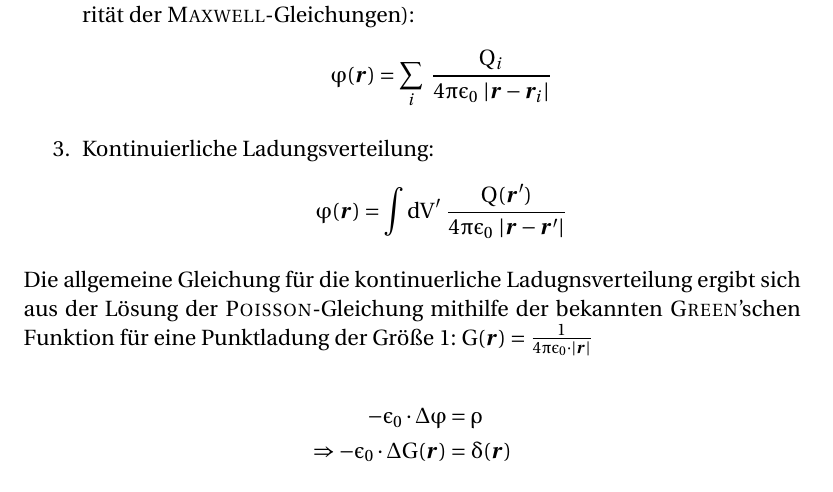
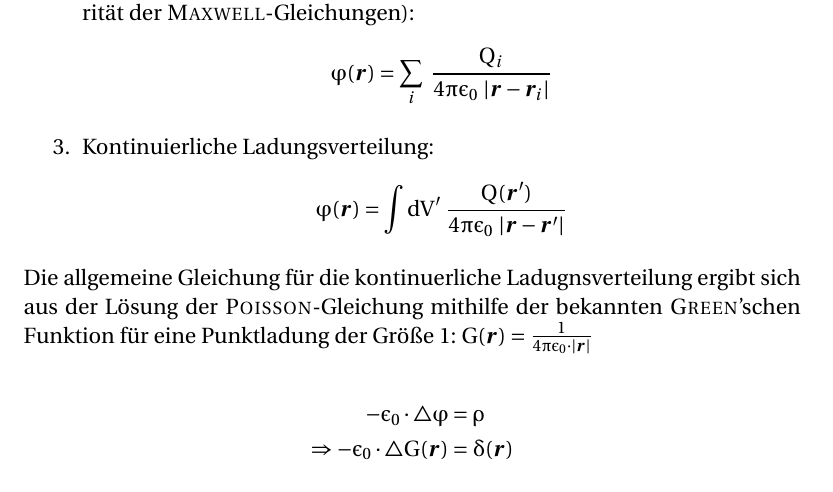
Before and after one commit to toothstone/Elektrodynamik-14-15, a LaTeX thesis (TP-ED.tex, which reads lectures/003.tex): part of page 24 of 39, cut so that both start at the same text. Compiled offline with pdfLaTeX.

Commit message:
replace old 'grad', 'div', 'rot' and Laplace-operators with 'bigtriangleup

```diff
--- a/lectures/003.tex
+++ b/lectures/003.tex
@@ -102,8 +102,8 @@ Damit ergibt sich für das $\vec{E}$-Feld und das Potential:
 Die allgemeine Gleichung für die kontinuerliche Ladugnsverteilung ergibt sich aus der Lösung der \textsc{Poisson}-Gleichung mithilfe der bekannten \textsc{Green}'schen Funktion für eine Punktladung der Größe 1:\ $G(\vec{r}) = \frac{1}{4\pi\epsilon_0 \cdot |\vec{r}|}$\
 
 \begin{align*}
--\epsilon_0 \cdot \Delta \varphi &= \rho\\
-\Rightarrow -\epsilon_0 \cdot \Delta G(\vec{r}) &= \delta(\vec{r})\\
+-\epsilon_0 \cdot \bigtriangleup\varphi &= \rho\\
+\Rightarrow -\epsilon_0 \cdot \bigtriangleup G(\vec{r}) &= \delta(\vec{r})\\
 \end{align*}
 
 Dabei gilt: $G(\vec{r},\vec{r}') = G(\vec{r}-\vec{r}')$ aufgrund der Translationsinvarianz der \textsc{Green}-Funktion.
```
Also changed, not shown: lectures/003.tex (6 more changed lines).
